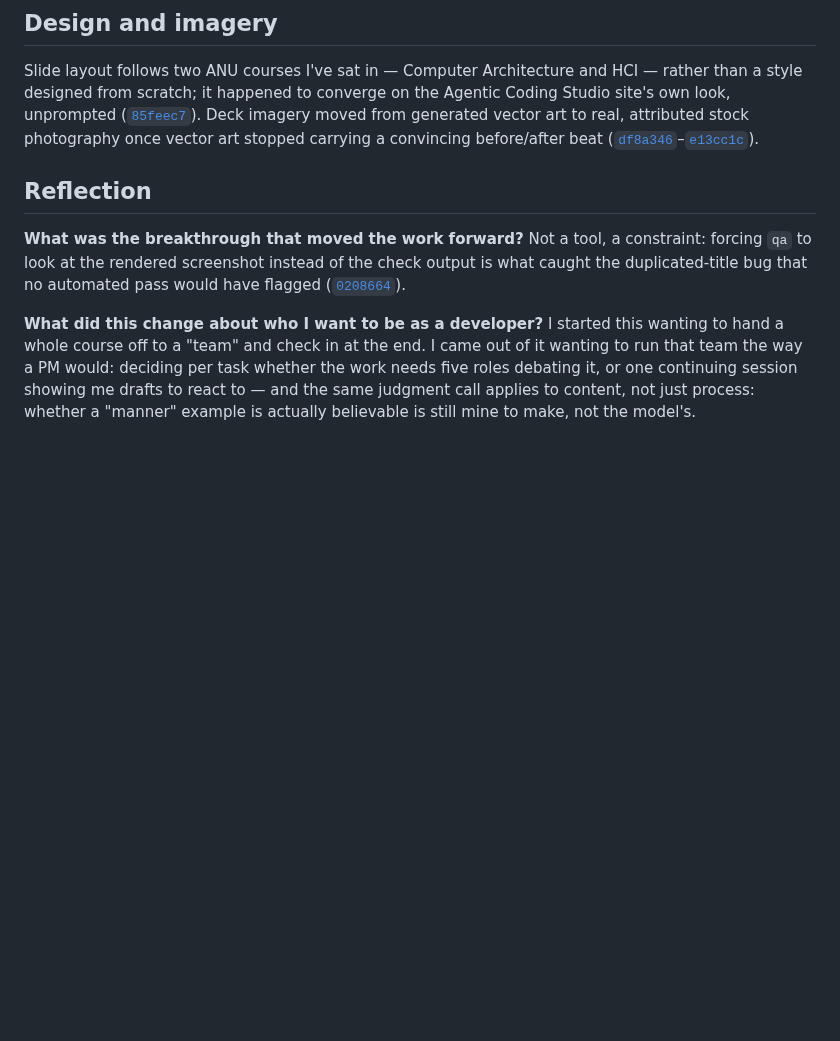
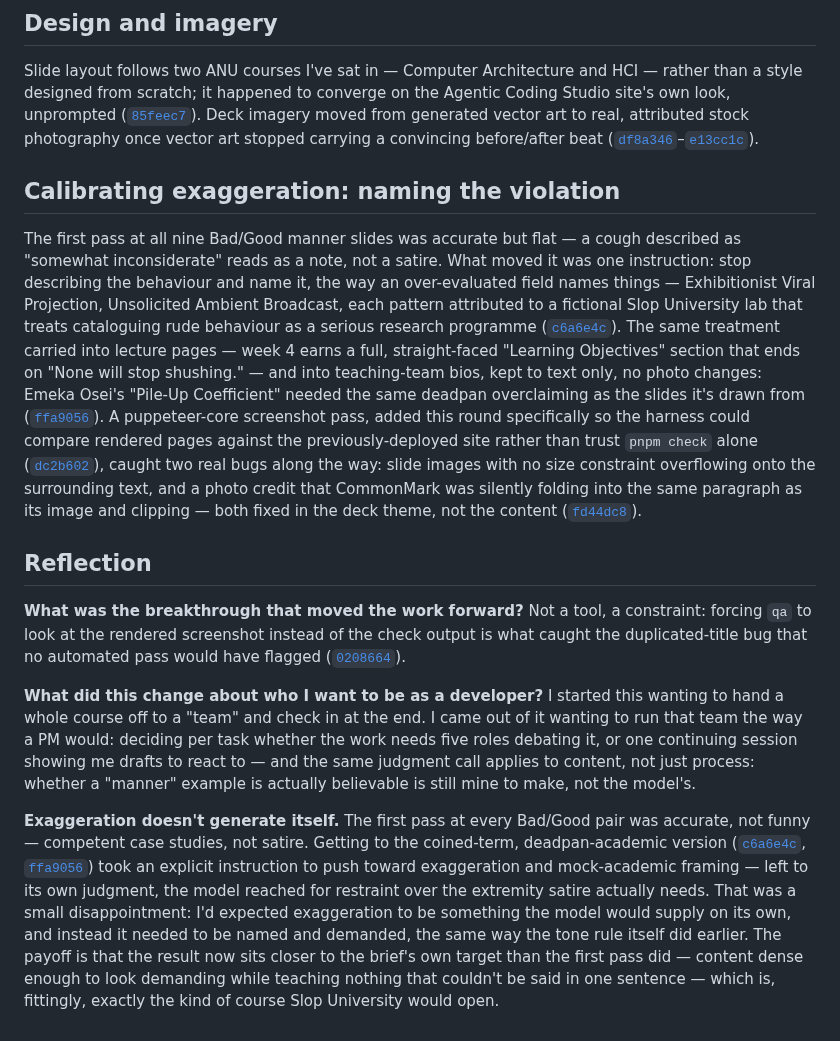
Before and after one commit to comp4020-agentic-coding-studio/comp4020-ass2-passionleader, a Markdown page: PROCESS.md, the part around the change. Rendered like a GitHub page; blank space fills up the shorter version.

Commit message:
PROCESS.md: document the satire-calibration pass and its human-in-the-loop limit
Adds a "Calibrating exaggeration" section citing the four commits behind
today's Bad/Good slide rewrite, lecture/bio extension, theme bug fixes,
and screenshot-QA tooling, plus a third Reflection entry: the model
didn't reach for exaggeration on its own until explicitly told to, which
is the one place this round felt like directing rather than
collaborating.

Co-Authored-By: Claude Sonnet 5 <noreply@anthropic.com>

```diff
--- a/PROCESS.md
+++ b/PROCESS.md
@@ -77,6 +77,32 @@ Deck imagery moved from generated vector art to real, attributed stock
 photography once vector art stopped carrying a convincing before/after beat
 ([`df8a346`](https://github.com/comp4020-agentic-coding-studio/comp4020-ass2-passionleader/commit/df8a346ae8ab7e18247fddd9104c0dc88141ef44)–[`e13cc1c`](https://github.com/comp4020-agentic-coding-studio/comp4020-ass2-passionleader/commit/e13cc1c75e027505fea6aa8d8f5f2923d6427aca)).
 
+## Calibrating exaggeration: naming the violation
+
+The first pass at all nine Bad/Good manner slides was accurate but flat —
+a cough described as "somewhat inconsiderate" reads as a note, not a
+satire. What moved it was one instruction: stop describing the behaviour
+and name it, the way an over-evaluated field names things — Exhibitionist
+Viral Projection, Unsolicited Ambient Broadcast, each pattern attributed to
+a fictional Slop University lab that treats cataloguing rude behaviour as
+a serious research programme
+([`c6a6e4c`](https://github.com/comp4020-agentic-coding-studio/comp4020-ass2-passionleader/commit/c6a6e4c7f5bbae5ec9801e7ca4a33dd5be56b91b)).
+The same treatment carried into lecture pages — week 4 earns a full,
+straight-faced "Learning Objectives" section that ends on "None will stop
+shushing." — and into teaching-team bios, kept to text only, no photo
+changes: Emeka Osei's "Pile-Up Coefficient" needed the same deadpan
+overclaiming as the slides it's drawn from
+([`ffa9056`](https://github.com/comp4020-agentic-coding-studio/comp4020-ass2-passionleader/commit/ffa905637e137c155eecdb148e99f226f4cccd3c)).
+A puppeteer-core screenshot pass, added this round specifically so the
+harness could compare rendered pages against the previously-deployed site
+rather than trust `pnpm check` alone
+([`dc2b602`](https://github.com/comp4020-agentic-coding-studio/comp4020-ass2-passionleader/commit/dc2b602adfbfe9c3818782c36e30af7034539a1e)),
+caught two real bugs along the way: slide images with no size constraint
+overflowing onto the surrounding text, and a photo credit that CommonMark
+was silently folding into the same paragraph as its image and clipping —
+both fixed in the deck theme, not the content
+([`fd44dc8`](https://github.com/comp4020-agentic-coding-studio/comp4020-ass2-passionleader/commit/fd44dc84292dd10798aca608223877516e8497c4)).
+
 ## Reflection
 
 **What was the breakthrough that moved the work forward?** Not a tool, a
@@ -92,3 +118,19 @@ task whether the work needs five roles debating it, or one continuing
 session showing me drafts to react to — and the same judgment call applies
 to content, not just process: whether a "manner" example is actually
 believable is still mine to make, not the model's.
+
+**Exaggeration doesn't generate itself.** The first pass at every Bad/Good
+pair was accurate, not funny — competent case studies, not satire. Getting
+to the coined-term, deadpan-academic version
+([`c6a6e4c`](https://github.com/comp4020-agentic-coding-studio/comp4020-ass2-passionleader/commit/c6a6e4c7f5bbae5ec9801e7ca4a33dd5be56b91b),
+[`ffa9056`](https://github.com/comp4020-agentic-coding-studio/comp4020-ass2-passionleader/commit/ffa905637e137c155eecdb148e99f226f4cccd3c))
+took an explicit instruction to push toward exaggeration and mock-academic
+framing — left to its own judgment, the model reached for restraint over
+the extremity satire actually needs. That was a small disappointment: I'd
+expected exaggeration to be something the model would supply on its own,
+and instead it needed to be named and demanded, the same way the tone rule
+itself did earlier. The payoff is that the result now sits closer to the
+brief's own target than the first pass did — content dense enough to look
+demanding while teaching nothing that couldn't be said in one sentence —
+which is, fittingly, exactly the kind of course Slop University would
+open.
```
